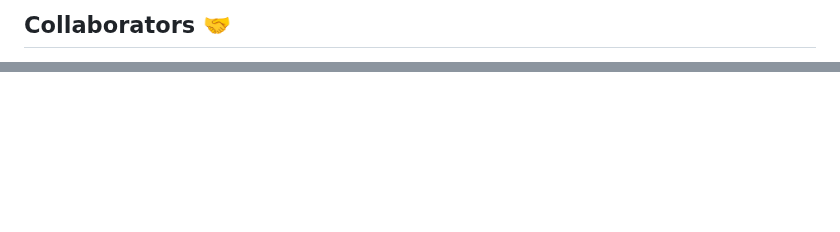
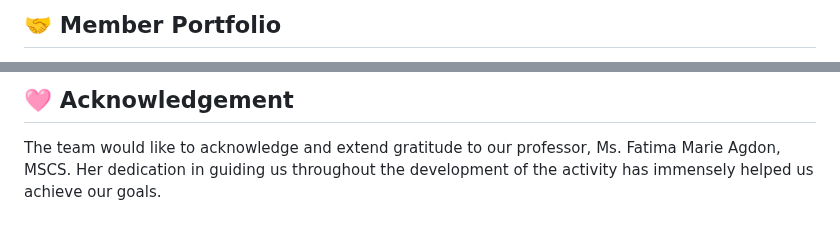
Before and after one commit to mothy-08/SHEweldo, a Markdown page: README.md, 2 parts joined by grey strips. Rendered like a GitHub page; blank space fills up the shorter version.

```diff
--- a/README.md
+++ b/README.md
@@ -97,3 +133,4 @@ SHEweldo is designed to serve a diverse range of users:
 
-## Collaborators 🤝
+### <a name="members"></a>
+## 🤝 Member Portfolio
 
@@ -103,0 +187,3 @@ SHEweldo is designed to serve a diverse range of users:
+### <a name="ack"></a>
+## 🩷 Acknowledgement
+The team would like to acknowledge and extend gratitude to our professor, Ms. Fatima Marie Agdon, MSCS. Her dedication in guiding us throughout the development of the activity has immensely helped us achieve our goals.
```
Also changed, not shown: other parts of README.md (+96 -14 lines).
